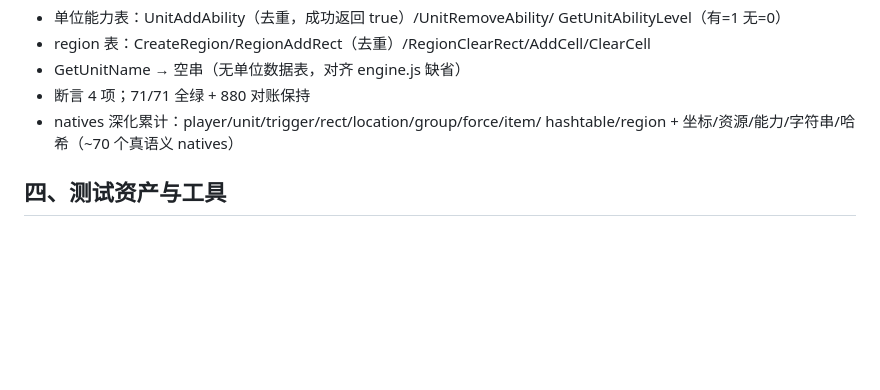
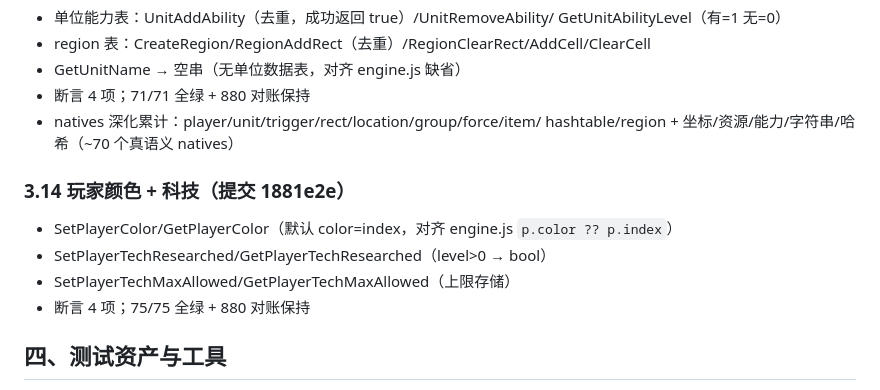
Before and after one commit to chentianxiong123/war3web, a Markdown page: war3web/docs/PROGRESS.md, the part around the change. Rendered like a GitHub page; blank space fills up the shorter version.

Commit message:
文档: PROGRESS 3.14 玩家颜色/科技成果记录

```diff
--- a/war3web/docs/PROGRESS.md
+++ b/war3web/docs/PROGRESS.md
@@ -184,6 +184,12 @@ engine.js 1506 行（natives）/ boot.js 73 行。C 版逐模块对照移植，*
 - natives 深化累计：player/unit/trigger/rect/location/group/force/item/
   hashtable/region + 坐标/资源/能力/字符串/哈希（~70 个真语义 natives）
 
+### 3.14 玩家颜色 + 科技（提交 1881e2e）
+- SetPlayerColor/GetPlayerColor（默认 color=index，对齐 engine.js `p.color ?? p.index`）
+- SetPlayerTechResearched/GetPlayerTechResearched（level>0 → bool）
+- SetPlayerTechMaxAllowed/GetPlayerTechMaxAllowed（上限存储）
+- 断言 4 项；75/75 全绿 + 880 对账保持
+
 ## 四、测试资产与工具
 
 - 引擎测试：tools/engine_test.mjs（38 项：vec3 3 + w3x/MPQ 14 + JASS AST 6 +
```
